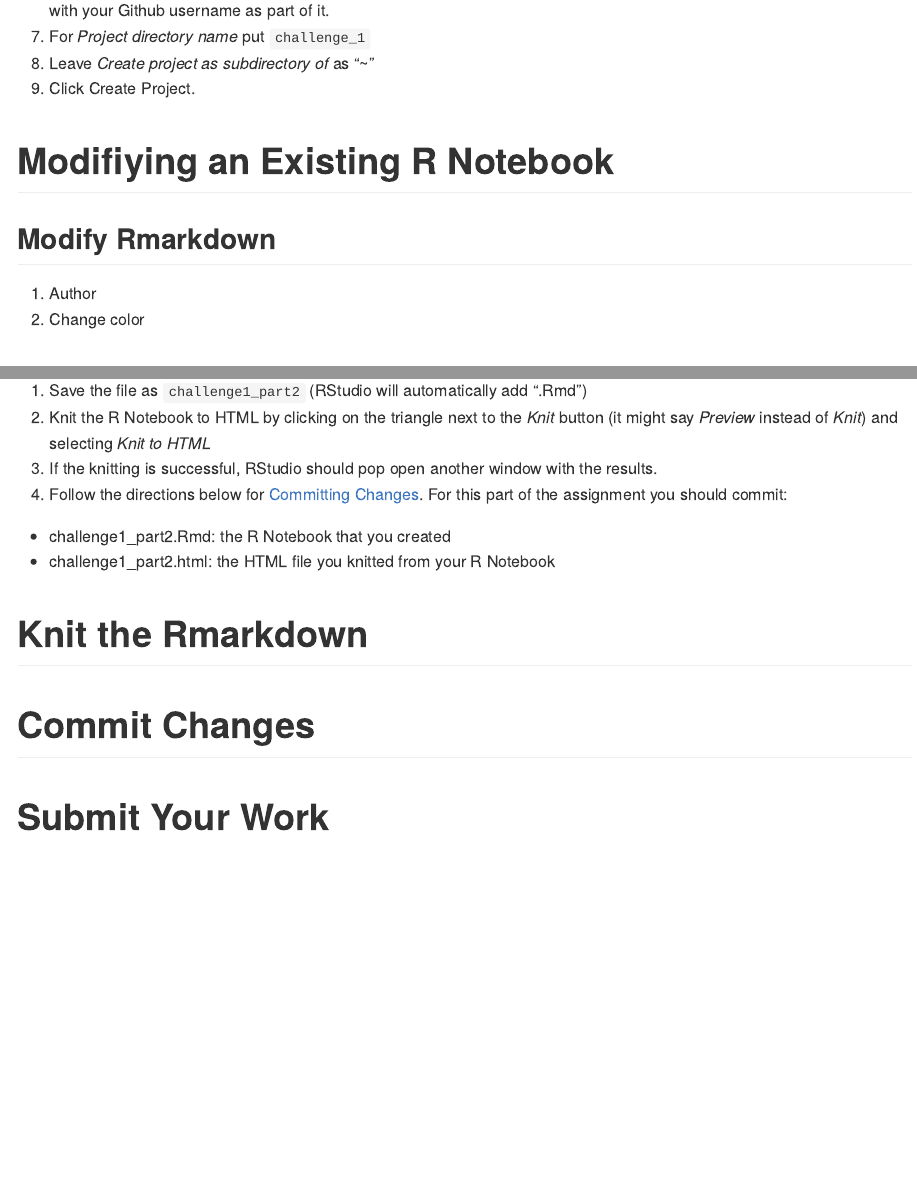
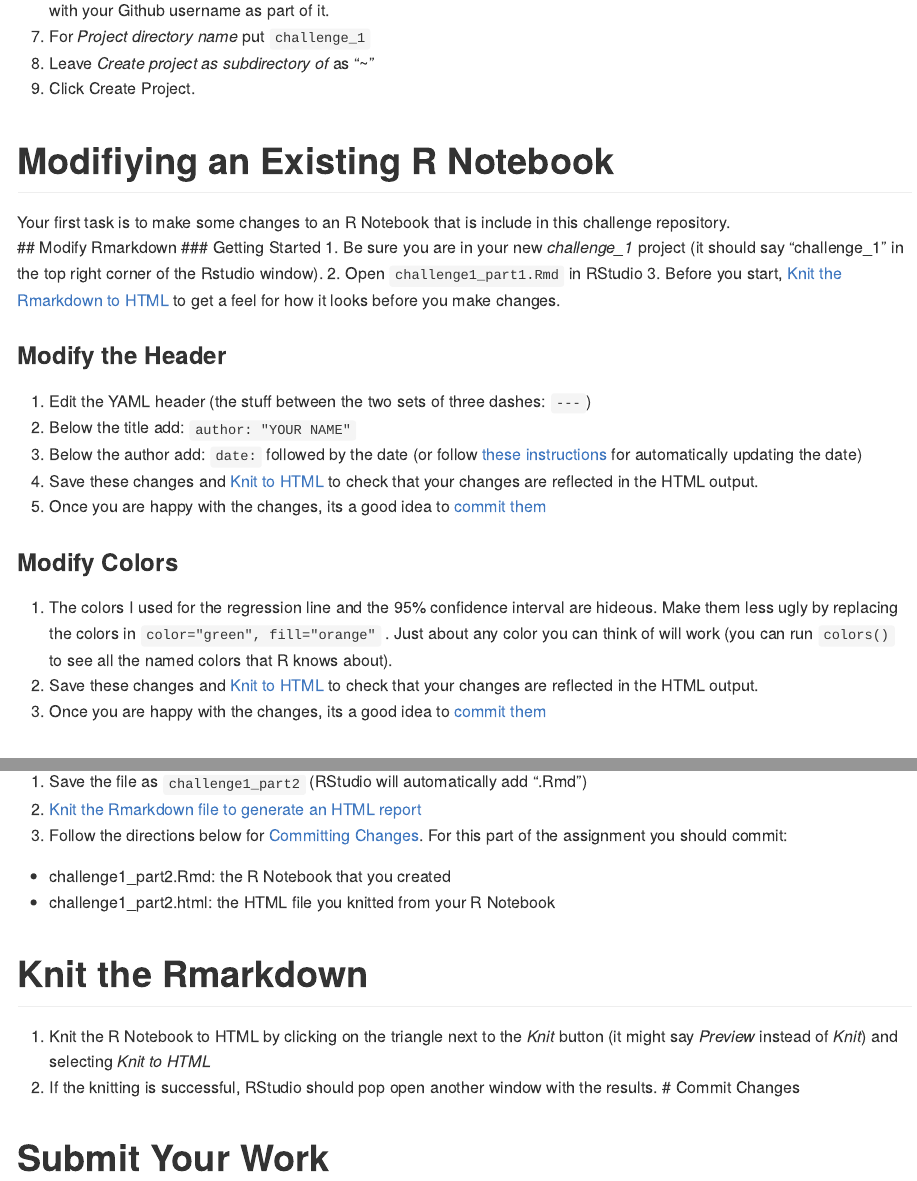
Before and after one commit to IBIEM/challenge_1, an R Markdown document (README.Rmd): the page in a window 1100 px wide, from 670 px down, and a second part further down, joined at a grey line. Rendered offline with R 4.5, knitr and Pandoc, with nearby package versions.

Commit message:
README.Rmd: Filled out instructions for Part 1

````diff
--- a/README.Rmd
+++ b/README.Rmd
@@ -42,9 +42,24 @@ The goal of this challenge is to get you more comfortable with RStudio, git, Git
 9. Click Create Project.
 
 # Modifiying an Existing R Notebook
+Your first task is to make some changes to an R Notebook that is include in this challenge repository.
 ## Modify Rmarkdown
-1. Author
-2. Change color
+### Getting Started
+1. Be sure you are in your new *challenge_1* project (it should say "challenge_1" in the top right corner of the Rstudio window).
+2. Open `challenge1_part1.Rmd` in RStudio
+3. Before you start, [Knit the Rmarkdown to HTML](#knit-the-rmarkdown) to get a feel for how it looks before you make changes.
+
+### Modify the Header
+1. Edit the YAML header (the stuff between the two sets of three dashes: `---`)
+  1. Below the title add: `author: "YOUR NAME"`
+  2. Below the author add: `date:` followed by the date (or follow [these instructions](https://stackoverflow.com/a/23529410) for automatically updating the date)
+2. Save these changes and [Knit to HTML](#knit-the-rmarkdown) to check that your changes are reflected in the HTML output.
+3. Once you are happy with the changes, its a good idea to [commit them](#commit-changes)
+
+### Modify Colors
+1. The colors I used for the regression line and the 95% confidence interval are hideous. Make them less ugly by replacing the colors in `color="green", fill="orange"` .  Just about any color you can think of will work (you can run `colors()` to see all the named colors that R knows about).
+2. Save these changes and [Knit to HTML](#knit-the-rmarkdown) to check that your changes are reflected in the HTML output.
+3. Once you are happy with the changes, its a good idea to [commit them](#commit-changes)
 
 # New R Notebook
 1. Use the *File* menu to to open a new R Notebook
@@ -61,14 +76,14 @@ ggplot(mpg, aes(cty, hwy, color = class)) +
   geom_point()
 ```
 6. Save the file as `challenge1_part2` (RStudio will automatically add ".Rmd")
-7. Knit the R Notebook to HTML by clicking on the triangle next to the *Knit* button (it might say *Preview* instead of *Knit*) and selecting *Knit to HTML*
-8. If the knitting is successful, RStudio should pop open another window with the results.
+7. [Knit the Rmarkdown file to generate an HTML report](#knit-the-rmarkdown)
 9. Follow the directions below for [Committing Changes](#commit-changes).  For this part of the assignment you should commit:
   - challenge1_part2.Rmd: the R Notebook that you created
   - challenge1_part2.html: the HTML file you knitted from your R Notebook
 
 # Knit the Rmarkdown
-
+1. Knit the R Notebook to HTML by clicking on the triangle next to the *Knit* button (it might say *Preview* instead of *Knit*) and selecting *Knit to HTML*
+2. If the knitting is successful, RStudio should pop open another window with the results.
 # Commit Changes
 
 # Submit Your Work
````
Also changed, not shown: challenge1_part1.Rmd (+1 -0 lines).
